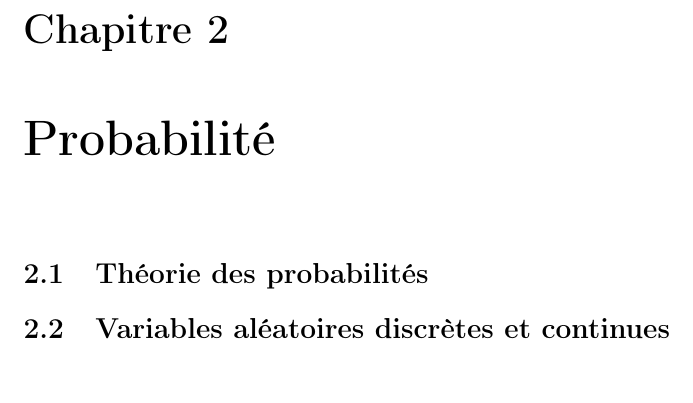
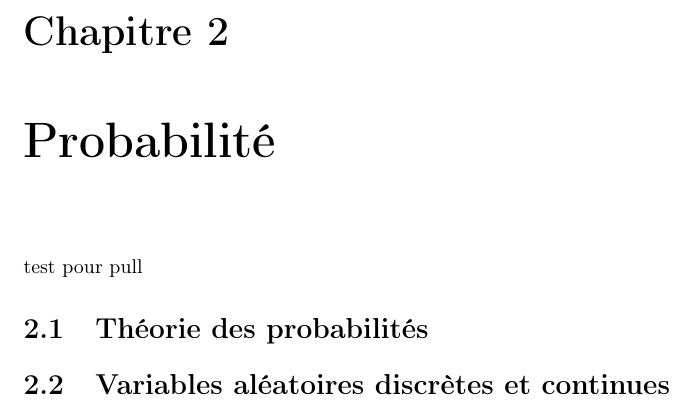
Before and after one commit to Afontescc/Statistique-I-2022-2023, a LaTeX document (main.tex): part of page 22 of 26, cut so that both start at the same text. Compiled offline with pdfLaTeX.

Commit message:
test de pull

```diff
--- a/main.tex
+++ b/main.tex
@@ -680,6 +680,8 @@ Skewness
 
 \chapter{Probabilité}
 
+test pour pull
+
 \section{Théorie des probabilités}
 
 \section{Variables aléatoires discrètes et continues}
```
